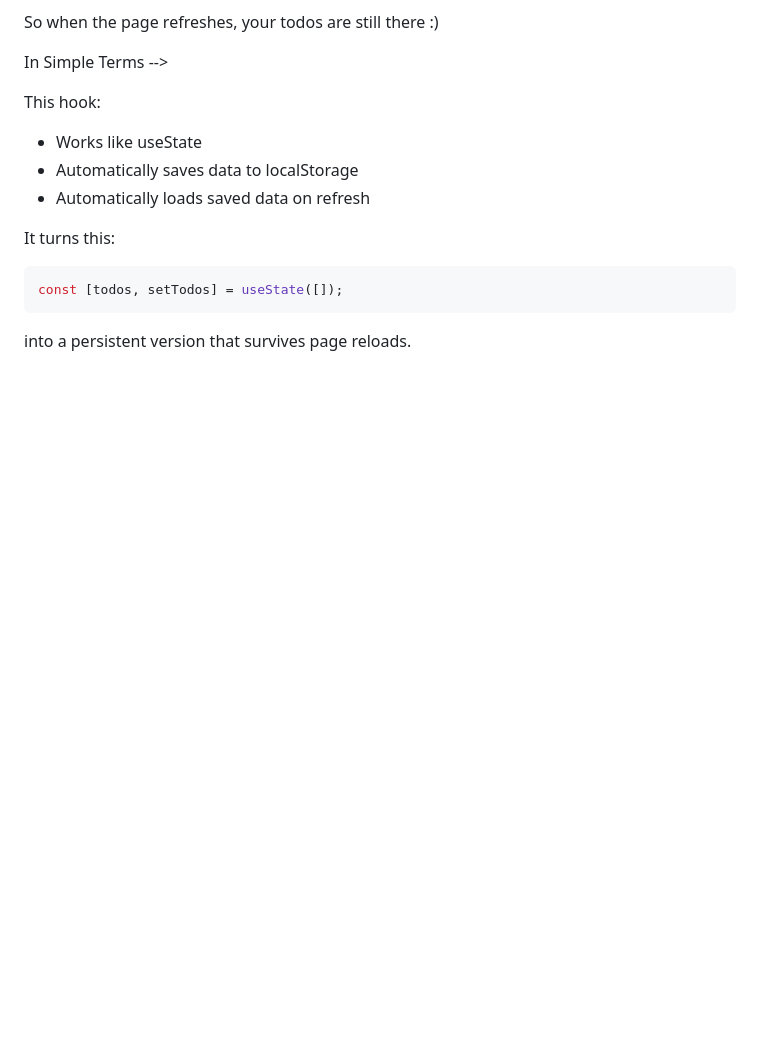
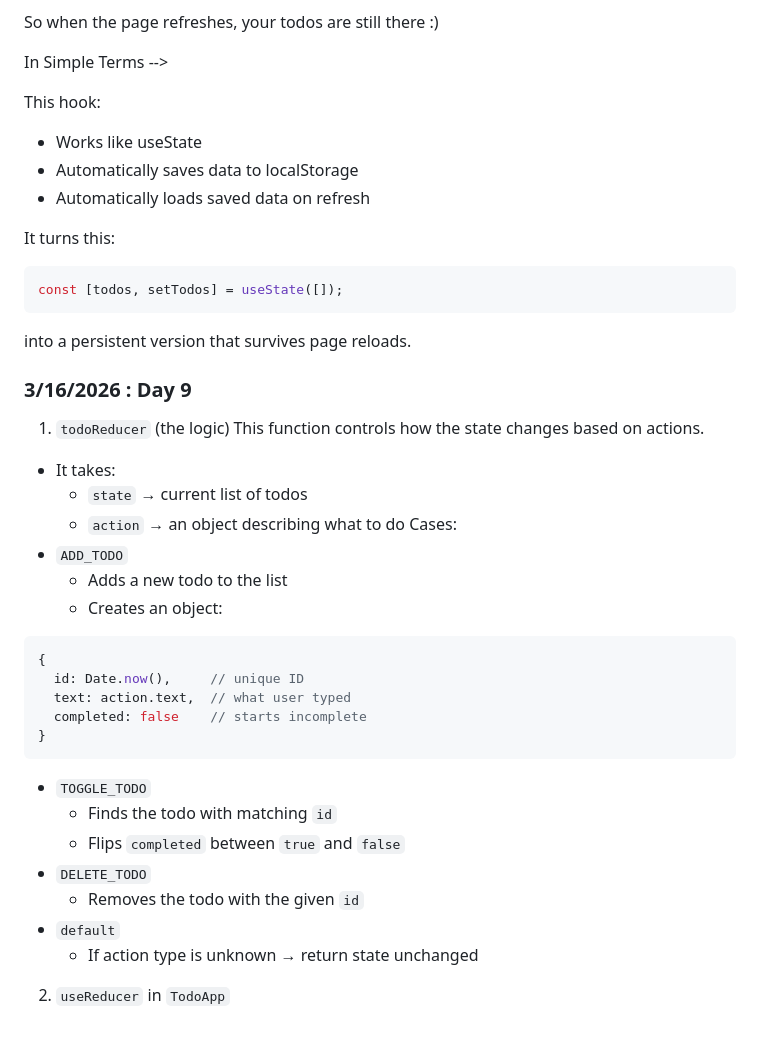
Before and after one commit to bensonji5482/sep11-freedom-project, a Markdown page: tool/learning-log.md, the part around the change. Drawn GitHub-style; blank space fills up the shorter version.

````diff
--- a/tool/learning-log.md
+++ b/tool/learning-log.md
@@ -332,9 +332,32 @@ const [todos, setTodos] = useState([]);
 ```
 into a persistent version that survives page reloads.
 
+### 3/16/2026 : Day 9
+1. `todoReducer` (the logic)
+This function controls how the state changes based on actions.
+* It takes:
+   * `state` → current list of todos
+   * `action` → an object describing what to do
+Cases:
+* `ADD_TODO`
+   * Adds a new todo to the list
+   * Creates an object:
+```js
+{
+  id: Date.now(),     // unique ID
+  text: action.text,  // what user typed
+  completed: false    // starts incomplete
+}
+```
+* `TOGGLE_TODO`
+   * Finds the todo with matching `id`
+   * Flips `completed` between `true` and `false`
+* `DELETE_TODO`
+   * Removes the todo with the given `id`
+* `default`
+   * If action type is unknown → return state unchanged
 
-
-
+2. `useReducer` in `TodoApp`
 
 
 
````
